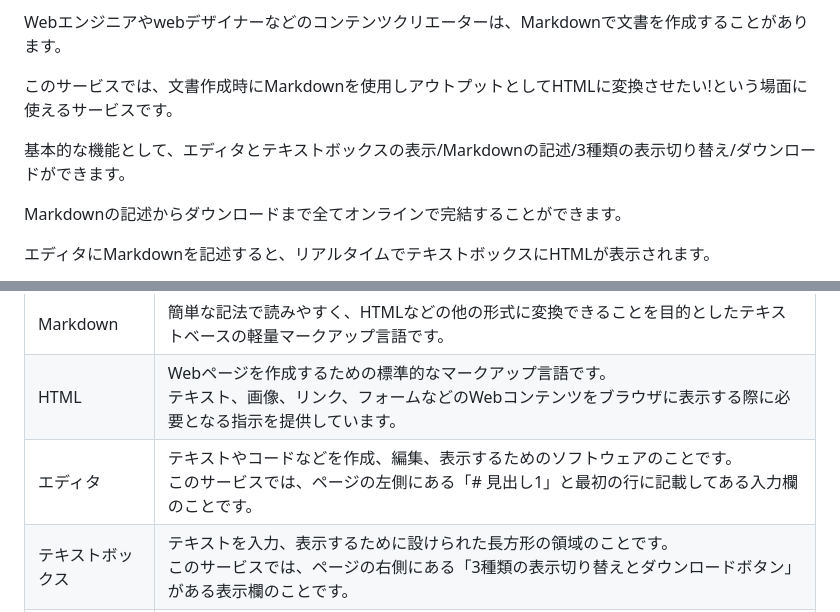
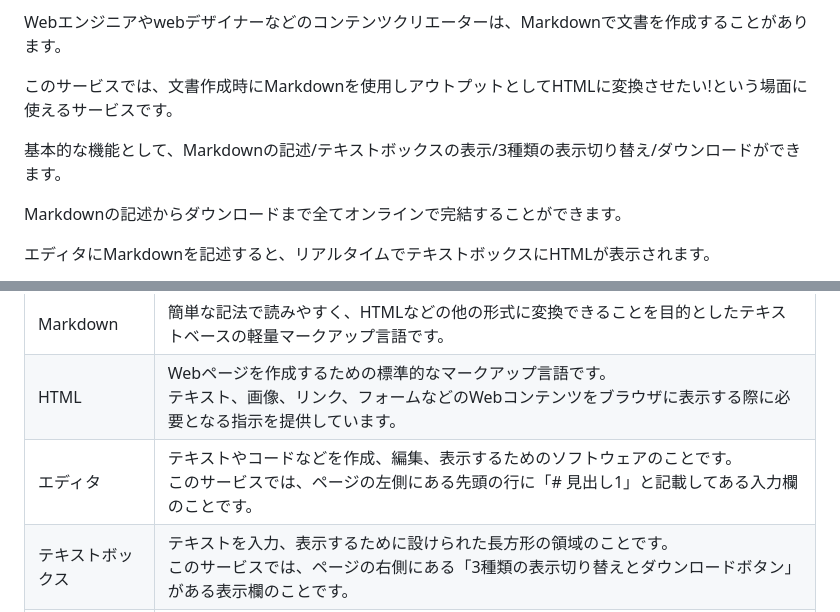
Before and after one commit to Aki158/Markdown-to-HTML, a Markdown page: README.md, 2 parts joined by grey strips. GitHub-like rendering.

```diff
--- a/README.md
+++ b/README.md
@@ -18,7 +18,7 @@ Webエンジニアやwebデザイナーなどのコンテンツクリエータ
 
 このサービスでは、文書作成時にMarkdownを使用しアウトプットとしてHTMLに変換させたい!という場面に使えるサービスです。
 
-基本的な機能として、エディタとテキストボックスの表示/Markdownの記述/3種類の表示切り替え/ダウンロードができます。
+基本的な機能として、Markdownの記述/テキストボックスの表示/3種類の表示切り替え/ダウンロードができます。
 
 Markdownの記述からダウンロードまで全てオンラインで完結することができます。
 
@@ -46,7 +46,7 @@ Markdownの記述からダウンロードまで全てオンラインで完結す
 | ------- | ------- |
 | Markdown | 簡単な記法で読みやすく、HTMLなどの他の形式に変換できることを目的としたテキストベースの軽量マークアップ言語です。 |
 | HTML | Webページを作成するための標準的なマークアップ言語です。<br>テキスト、画像、リンク、フォームなどのWebコンテンツをブラウザに表示する際に必要となる指示を提供しています。 |
-| エディタ | テキストやコードなどを作成、編集、表示するためのソフトウェアのことです。<br>このサービスでは、ページの左側にある「# 見出し1」と最初の行に記載してある入力欄のことです。 |
+| エディタ | テキストやコードなどを作成、編集、表示するためのソフトウェアのことです。<br>このサービスでは、ページの左側にある先頭の行に「# 見出し1」と記載してある入力欄のことです。 |
 | テキストボックス | テキストを入力、表示するために設けられた長方形の領域のことです。<br>このサービスでは、ページの右側にある「3種類の表示切り替えとダウンロードボタン」がある表示欄のことです。 |
 | コードブロック | プログラムのソースコードやコマンドラインの入力などを、文書内で特別なフォーマットで表示するための方法です。<br>テキストベースのドキュメント（技術的なドキュメントやプログラミング関連の資料）で使用され、読者に対して特定のコードやコマンドを分かりやすく示すために使われます。 |
 
```
